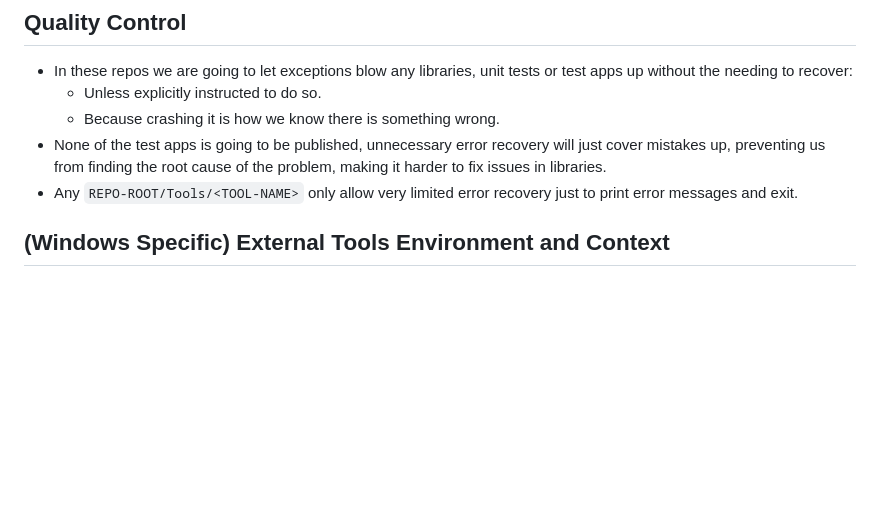
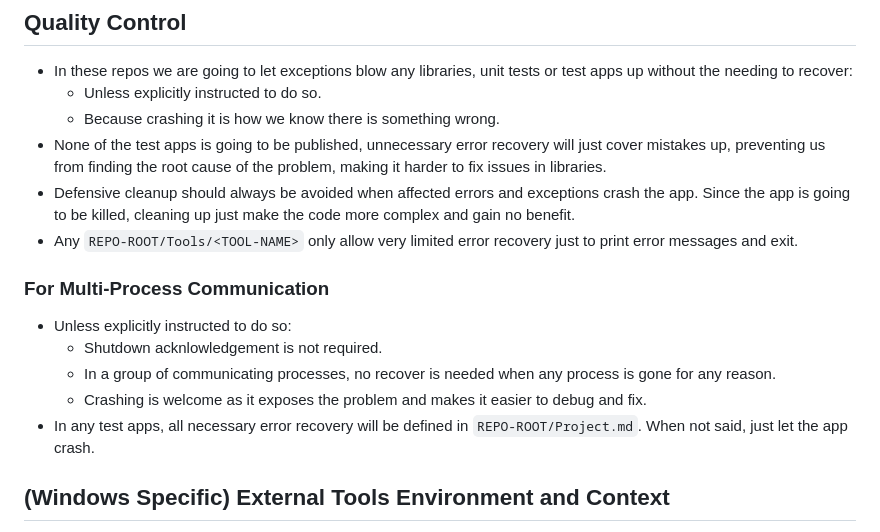
Before and after one commit to vczh-libraries/Vlpp, a Markdown page: .github/copilot-instructions.md, the part around the change. Drawn GitHub-style; blank space fills up the shorter version.

Commit message:
Sync Copilot instructions

```diff
--- a/.github/copilot-instructions.md
+++ b/.github/copilot-instructions.md
@@ -15,7 +15,16 @@
   - Unless explicitly instructed to do so.
   - Because crashing it is how we know there is something wrong.
 - None of the test apps is going to be published, unnecessary error recovery will just cover mistakes up, preventing us from finding the root cause of the problem, making it harder to fix issues in libraries.
+- Defensive cleanup should always be avoided when affected errors and exceptions crash the app. Since the app is going to be killed, cleaning up just make the code more complex and gain no benefit.
 - Any `REPO-ROOT/Tools/<TOOL-NAME>` only allow very limited error recovery just to print error messages and exit.
+
+### For Multi-Process Communication
+
+- Unless explicitly instructed to do so:
+  - Shutdown acknlowledgement is not required.
+  - In a group of communicating processes, no recover is needed when any process is gone for any reason.
+  - Crashing is welcome as it exposes the problem and makes it easier to debug and fix.
+- In any test apps, all necessary error recovery will be defined in `REPO-ROOT/Project.md`. When not said, just let the app crash.
 
 ## (Windows Specific) External Tools Environment and Context
 
```
